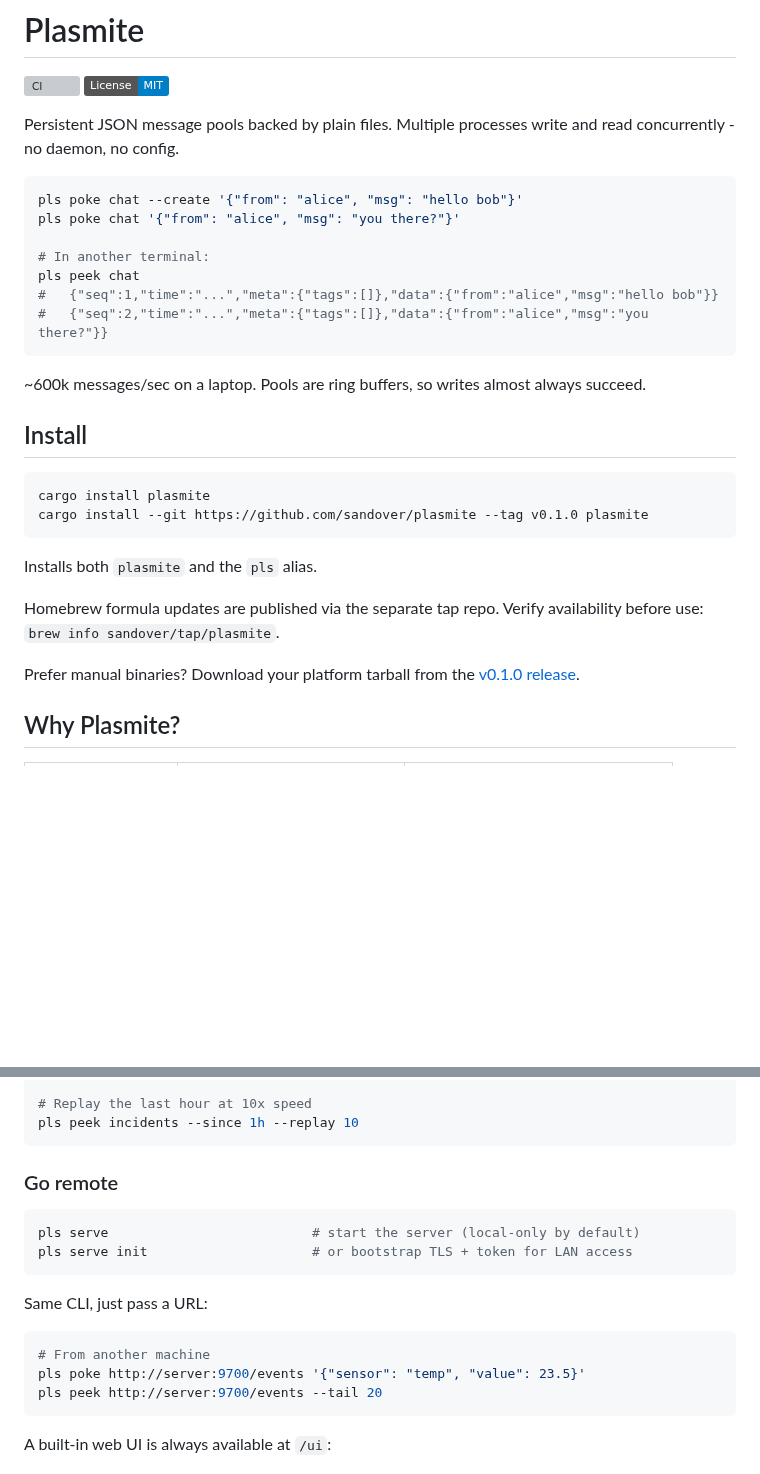
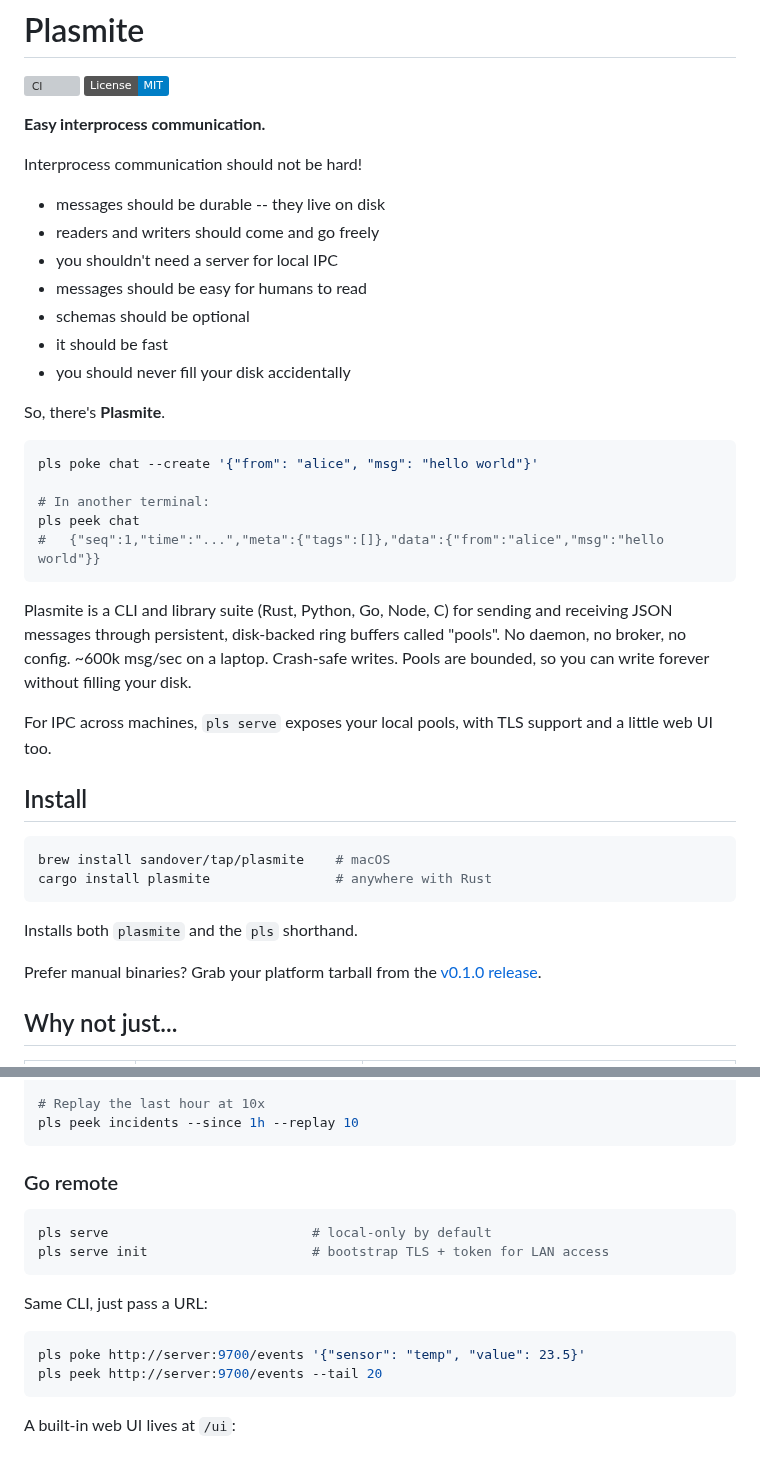
Before and after one commit to sandover/plasmite, a Markdown page: README.md, 2 parts joined by grey strips. Rendered like a GitHub page; badges without logos; blank space fills up the shorter version; grey boxes are pictures that could not be loaded.

````diff
--- a/README.md
+++ b/README.md
@@ -3,34 +3,43 @@
 [![CI](https://github.com/sandover/plasmite/actions/workflows/ci.yml/badge.svg)](https://github.com/sandover/plasmite/actions/workflows/ci.yml)
 [![License: MIT](https://img.shields.io/badge/License-MIT-blue.svg)](LICENSE)
 
-Persistent JSON message pools backed by plain files. Multiple processes write and read concurrently - no daemon, no config.
+**Easy interprocess communication.**
+
+Interprocess communication should not be hard!
+
+- messages should be durable -- they live on disk
+- readers and writers should come and go freely
+- you shouldn't need a server for local IPC
+- messages should be easy for humans to read
+- schemas should be optional
+- it should be fast
+- you should never fill your disk accidentally
+
+So, there's **Plasmite**.
 
 ```bash
-pls poke chat --create '{"from": "alice", "msg": "hello bob"}'
-pls poke chat '{"from": "alice", "msg": "you there?"}'
+pls poke chat --create '{"from": "alice", "msg": "hello world"}'
 
 # In another terminal:
 pls peek chat
-#   {"seq":1,"time":"...","meta":{"tags":[]},"data":{"from":"alice","msg":"hello bob"}}
-#   {"seq":2,"time":"...","meta":{"tags":[]},"data":{"from":"alice","msg":"you there?"}}
+#   {"seq":1,"time":"...","meta":{"tags":[]},"data":{"from":"alice","msg":"hello world"}}
 ```
 
-~600k messages/sec on a laptop. Pools are ring buffers, so writes almost always succeed.
+Plasmite is a CLI and library suite (Rust, Python, Go, Node, C) for sending and receiving JSON messages through persistent, disk-backed ring buffers called "pools". No daemon, no broker, no config. ~600k msg/sec on a laptop. Crash-safe writes. Pools are bounded, so you can write forever without filling your disk.
+
+For IPC across machines, `pls serve` exposes your local pools, with TLS support and a little web UI too.
 
 ## Install
 
 ```bash
-cargo install plasmite
-cargo install --git https://github.com/sandover/plasmite --tag v0.1.0 plasmite
+brew install sandover/tap/plasmite    # macOS
+cargo install plasmite                # anywhere with Rust
 ```
 
-Installs both `plasmite` and the `pls` alias.
+Installs both `plasmite` and the `pls` shorthand.
 
-Homebrew formula updates are published via the separate tap repo. Verify availability before use:
-`brew info sandover/tap/plasmite`.
-
-Prefer manual binaries? Download your platform tarball from the
+Prefer manual binaries? Grab your platform tarball from the
 [v0.1.0 release](https://github.com/sandover/plasmite/releases/tag/v0.1.0).
 
-## Why Plasmite?
+## Why not just...
 
@@ -102,26 +106,25 @@ pls poke incidents --tag sev1 --tag billing '{"msg": "payment gateway timeout"}'
 pls peek incidents --tag sev1
 pls peek incidents --where '.data.msg | test("timeout")'
 
-# Replay the last hour at 10x speed
+# Replay the last hour at 10x
 pls peek incidents --since 1h --replay 10
 ```
 
 ### Go remote
 
 ```bash
-pls serve                          # start the server (local-only by default)
-pls serve init                     # or bootstrap TLS + token for LAN access
+pls serve                          # local-only by default
+pls serve init                     # bootstrap TLS + token for LAN access
 ```
 
 Same CLI, just pass a URL:
 
 ```bash
-# From another machine
 pls poke http://server:9700/events '{"sensor": "temp", "value": 23.5}'
 pls peek http://server:9700/events --tail 20
 ```
 
-A built-in web UI is always available at `/ui`:
+A built-in web UI lives at `/ui`:
 
 ![Plasmite UI pool watch](docs/images/ui/ui-pool-watch.png)
 
````
Also changed, not shown: other parts of README.md (+72 -58 lines), README-proposal.md (deleted, +0 -206 lines).
